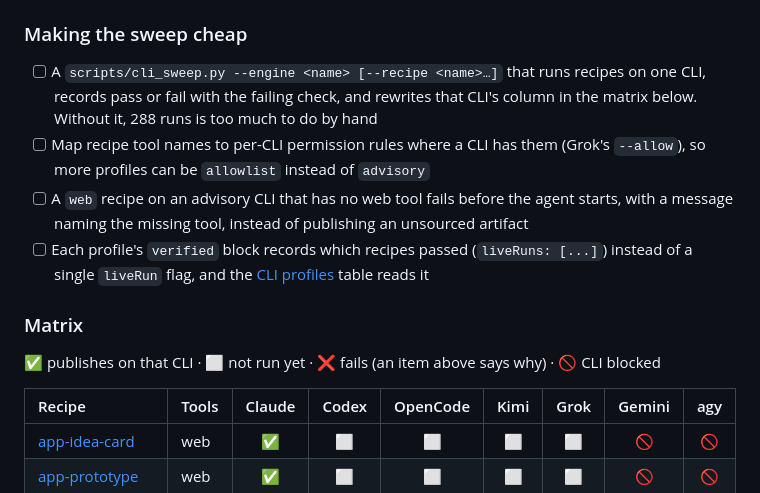
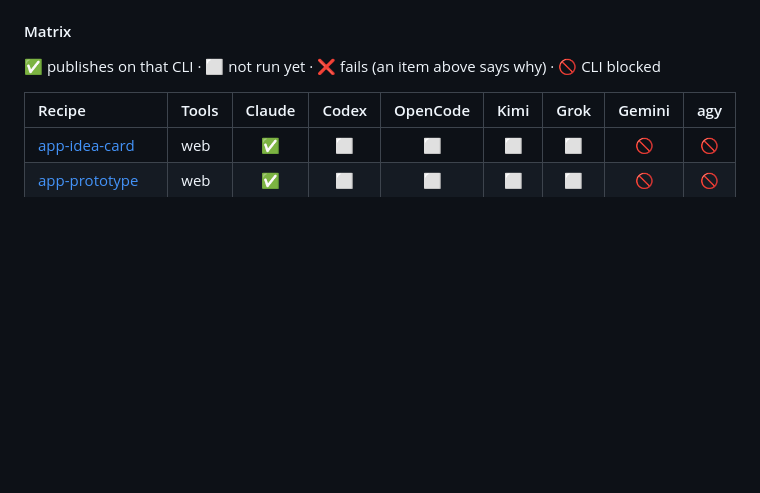
Before and after one commit to ai-automation-tools/ai-automation-recipes, a Markdown page: docs/ROADMAP.md, the part around one of its changes. Rendered like a GitHub page; blank space fills up the shorter version.

```diff
--- a/docs/ROADMAP.md
+++ b/docs/ROADMAP.md
@@ -62,19 +96,7 @@ What a CLI has to provide depends on the **Tools** column: `files` is the defaul
       model, folder, `--dangerously-skip-permissions` or MCP setting. Next: confirm an interactive
       session answers on the same login, then `scripts/new_cli.py agy` and `check_clis.py agy`
 
-### Making the sweep cheap
-
-- [ ] A `scripts/cli_sweep.py --engine <name> [--recipe <name>…]` that runs recipes on one CLI,
-      records pass or fail with the failing check, and rewrites that CLI's column in the matrix
-      below. Without it, 288 runs is too much to do by hand
-- [ ] Map recipe tool names to per-CLI permission rules where a CLI has them (Grok's `--allow`),
-      so more profiles can be `allowlist` instead of `advisory`
-- [ ] A `web` recipe on an advisory CLI that has no web tool fails before the agent starts, with a
-      message naming the missing tool, instead of publishing an unsourced artifact
-- [ ] Each profile's `verified` block records which recipes passed (`liveRuns: [...]`) instead of a
-      single `liveRun` flag, and the [CLI profiles](../core/engines/clis/README.md) table reads it
-
-### Matrix
+#### Matrix
 
 ✅ publishes on that CLI · ⬜ not run yet · ❌ fails (an item above says why) · 🚫 CLI blocked
 
```
Also changed, not shown: other parts of docs/ROADMAP.md (+49 -15 lines), docs/CHANGELOG.md (+4 -0 lines).
